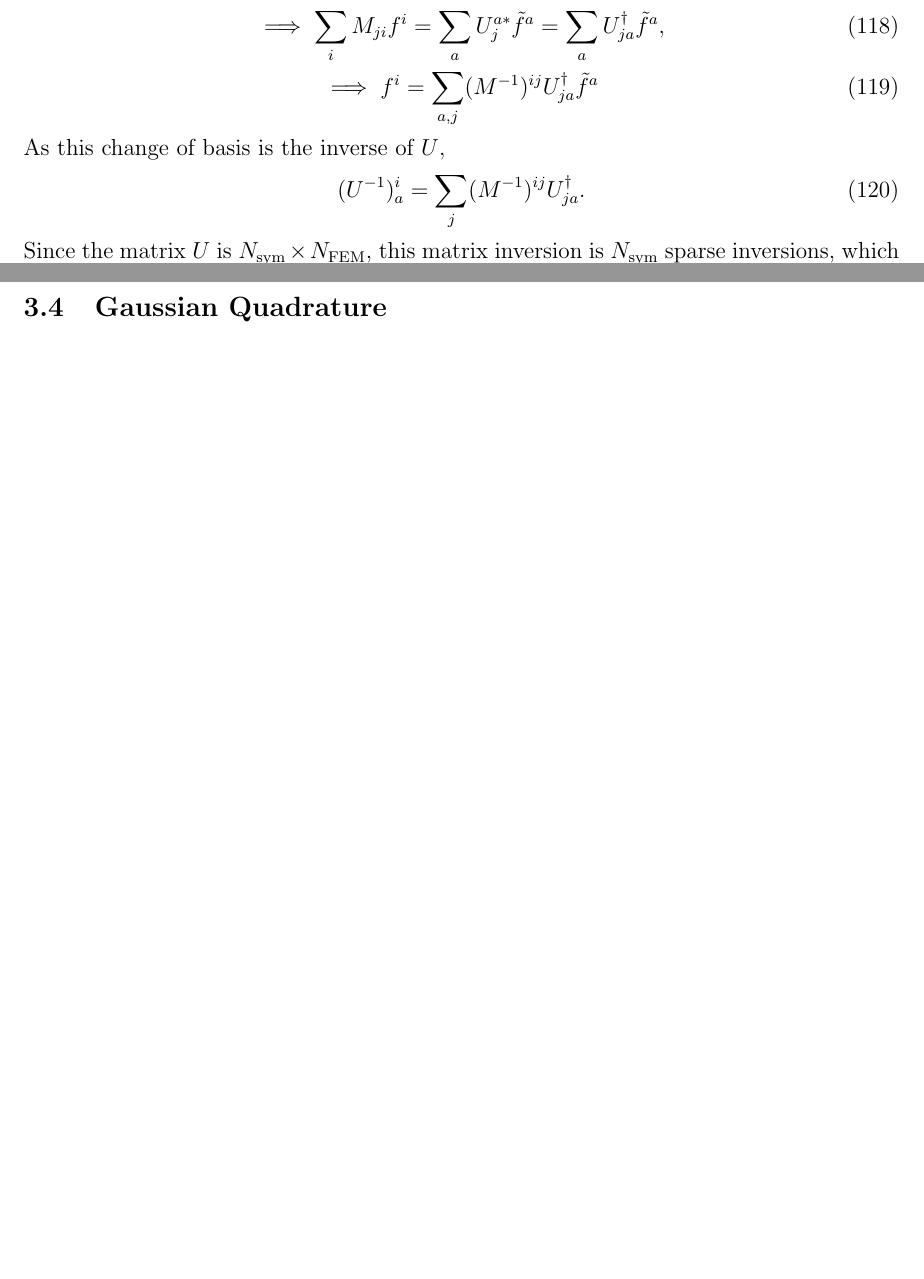
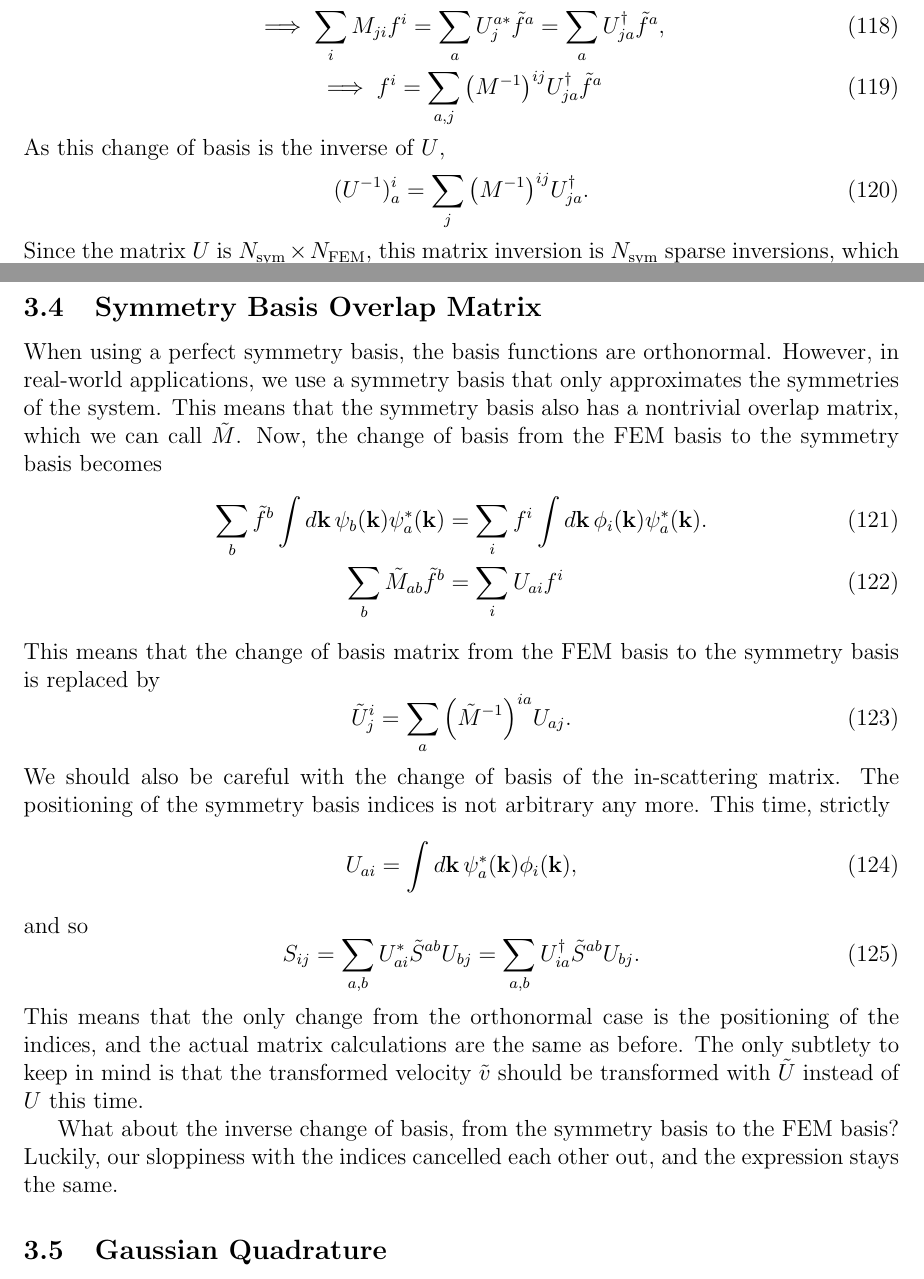
Before and after one commit to slhshamloo/boltzmann-conductivity, a LaTeX document (introduction/document/FEM_boltzmann_conductivity.tex): two parts of pages 16 and 17 of 25 before the commit and two parts of pages 16 and 17 of 26 after it, joined at a grey line, cut so that both start at the same text, the shorter picture padded with empty space. Compiled offline with pdfLaTeX.

Commit message:
Add non trivial symmetry basis overlap matrix

```diff
--- a/introduction/document/FEM_boltzmann_conductivity.tex
+++ b/introduction/document/FEM_boltzmann_conductivity.tex
@@ -1,5 +1,5 @@
 \documentclass[12pt]{article}
-\usepackage{amsmath,amssymb,bbold,bm,empheq,graphicx,hyperref,siunitx,subcaption,upgreek,xcolor}
+\usepackage{amsmath,amssymb,bbold,bm,csquotes,empheq,graphicx,hyperref,siunitx,subcaption,upgreek,xcolor}
 \usepackage[a4paper, margin=1in]{geometry}
 \usepackage[italicdiff]{physics}
 \usepackage[justification=centering]{caption}
@@ -820,15 +820,48 @@ change of basis of a vector from the symmetry basis to the FEM basis. From equat
     \sum_i f^i \int\dd{\vb{k}} \phi_i(\vb{k})\phi_j(\vb{k})
     = \sum_a \tilde{f}^a \int\dd{\vb{k}}\psi_a(\vb{k})\phi_j(\vb{k}), \\
     \implies \sum_i M_{ji} f^i = \sum_a U^{a*}_j \tilde{f}^a = \sum_a U^\dagger_{ja} \tilde{f}^a, \\
-    \implies f^i = \sum_{a,j} (M^{-1})^{ij} U^\dagger_{ja} \tilde{f}^a
+    \implies f^i = \sum_{a,j} \qty(M^{-1})^{ij} U^\dagger_{ja} \tilde{f}^a
 \end{gather}
 As this change of basis is the inverse of $U$,
 \begin{equation}
-    (U^{-1})^i_a = \sum_j (M^{-1})^{ij} U^\dagger_{ja}.
+    (U^{-1})^i_a = \sum_j \qty(M^{-1})^{ij} U^\dagger_{ja}.
 \end{equation}
 Since the matrix $U$ is $N_{\text{sym}}\times N_{\text{FEM}}$, this matrix inversion is
 $N_{\text{sym}}$ sparse inversions, which is still more efficient thatn the $\mathcal{O}(N^2)$
 integrals we had to compute in the FEM basis.
+
+\subsection{Symmetry Basis Overlap Matrix}
+When using a perfect symmetry basis, the basis functions are orthonormal. However, in real-world
+applications, we use a symmetry basis that only approximates the symmetries of the system. This
+means that the symmetry basis also has a nontrivial overlap matrix, which we can call $\tilde{M}$.
+Now, the change of basis from the FEM basis to the symmetry basis becomes
+\begin{align}
+    \sum_b\tilde{f}^b\int\dd{\vb{k}}\psi_b(\vb{k})\psi_a^*(\vb{k})
+    &= \sum_i f^i \int\dd{\vb{k}}\phi_i(\vb{k}) \psi_a^*(\vb{k}). \\
+    \sum_b\tilde{M}_{ab} \tilde{f}^b &= \sum_i U_{ai} f^i
+\end{align}
+This means that the change of basis matrix from the FEM basis to the symmetry basis is
+replaced by
+\begin{equation}
+    \tilde{U}^i_j = \sum_a \qty(\tilde{M}^{-1})^{ia} U_{aj}.
+\end{equation}
+We should also be careful with the change of basis of the in-scattering matrix. The positioning of
+the symmetry basis indices is not arbitrary any more. This time, strictly
+\begin{equation}
+    U_{ai} = \int\dd{\vb{k}}\psi_a^*(\vb{k})\phi_i(\vb{k}),
+\end{equation}
+and so
+\begin{equation}
+    S_{ij} = \sum_{a,b} U^*_{ai} \tilde{S}^{ab} U_{bj}
+    = \sum_{a,b} U^\dagger_{ia} \tilde{S}^{ab} U_{bj}.
+\end{equation}
+This means that the only change from the orthonormal case is the positioning of the indices, and
+the actual matrix calculations are the same as before. The only subtlety to keep in mind is that
+the transformed velocity $\tilde{v}$ should be transformed with $\tilde{U}$ instead of $U$ this
+time.
+
+What about the inverse change of basis, from the symmetry basis to the FEM basis? Luckily, our
+sloppiness with the indices cancelled each other out, and the expression stays the same.
 
 \subsection{Gaussian Quadrature}
 To do the integrations of the basis functions of the symmetry basis over the FEM elements, we can
```
Also changed, not shown: introduction/document/FEM_boltzmann_conductivity.pdf, introduction/document/FEM_boltzmann_conductivity.tex (2 more changed lines).
